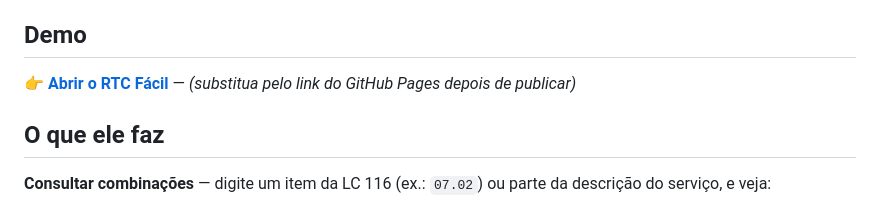
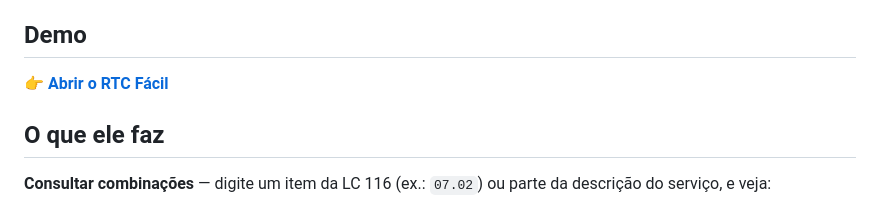
Before and after one commit to caiocsns-coder/RTC_Facil, a Markdown page: README.md, the part around the change. Rendered like a GitHub page.

```diff
--- a/README.md
+++ b/README.md
@@ -7,7 +7,7 @@ da reforma numa NFS-e estão coerentes entre si.
 
 ## Demo
 
-👉 **[Abrir o RTC Fácil](#)** — *(substitua pelo link do GitHub Pages depois de publicar)*
+👉 **[Abrir o RTC Fácil](https://caiocsns-coder.github.io/RTC_Facil/)**
 
 ## O que ele faz
 
```
